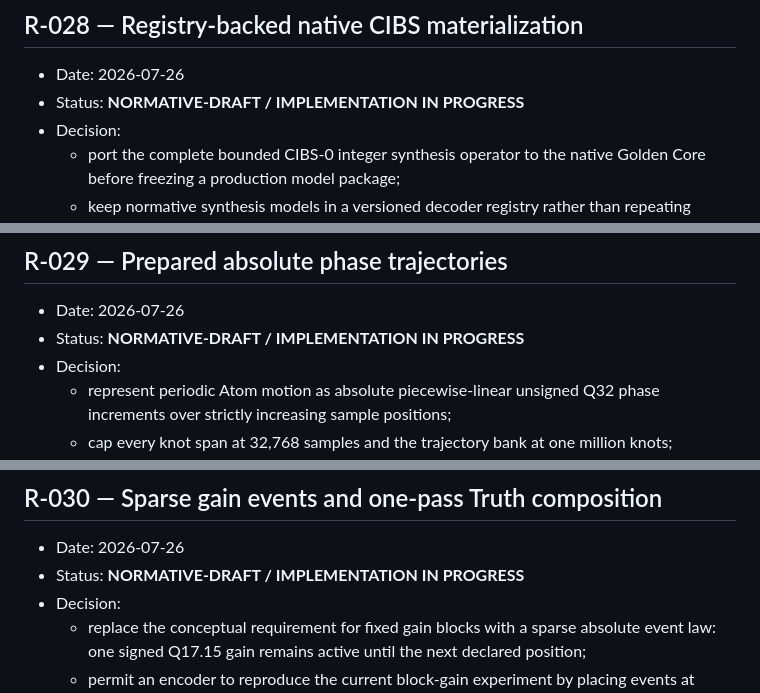
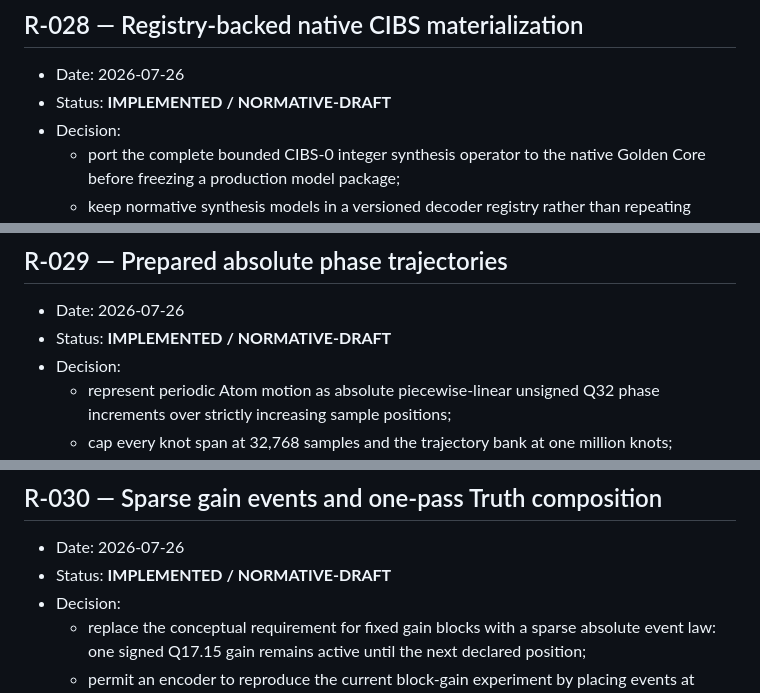
Before and after one commit to moshkinyevhen/resonith, a Markdown page: docs/06_DECISION_LOG.md, 3 parts joined by grey strips. GitHub-like rendering.

```diff
--- a/docs/06_DECISION_LOG.md
+++ b/docs/06_DECISION_LOG.md
@@ -516,7 +516,7 @@ the solution references the one it is replacing and marks it **SUPERSEDED**.
 ## R-028 — Registry-backed native CIBS materialization
 
 - Date: 2026-07-26
-- Status: **NORMATIVE-DRAFT / IMPLEMENTATION IN PROGRESS**
+- Status: **IMPLEMENTED / NORMATIVE-DRAFT**
 - Decision:
   - port the complete bounded CIBS-0 integer synthesis operator to the native
     Golden Core before freezing a production model package;
@@ -542,7 +542,7 @@ the solution references the one it is replacing and marks it **SUPERSEDED**.
 ## R-029 — Prepared absolute phase trajectories
 
 - Date: 2026-07-26
-- Status: **NORMATIVE-DRAFT / IMPLEMENTATION IN PROGRESS**
+- Status: **IMPLEMENTED / NORMATIVE-DRAFT**
 - Decision:
   - represent periodic Atom motion as absolute piecewise-linear unsigned Q32
     phase increments over strictly increasing sample positions;
@@ -568,7 +568,7 @@ the solution references the one it is replacing and marks it **SUPERSEDED**.
 ## R-030 — Sparse gain events and one-pass Truth composition
 
 - Date: 2026-07-26
-- Status: **NORMATIVE-DRAFT / IMPLEMENTATION IN PROGRESS**
+- Status: **IMPLEMENTED / NORMATIVE-DRAFT**
 - Decision:
   - replace the conceptual requirement for fixed gain blocks with a sparse
     absolute event law: one signed Q17.15 gain remains active until the next
```
Also changed, not shown: other parts of docs/06_DECISION_LOG.md (+24 -3 lines).
